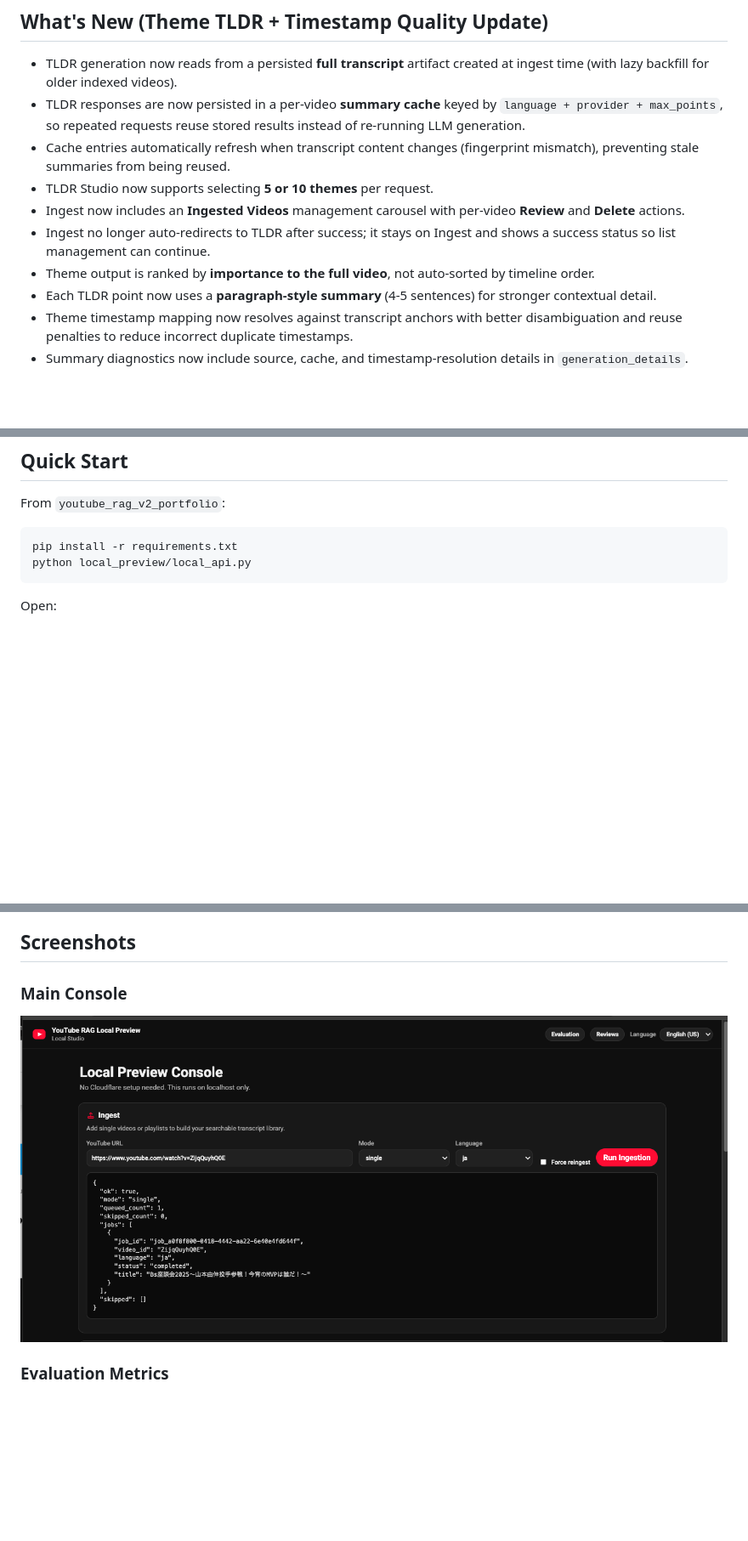
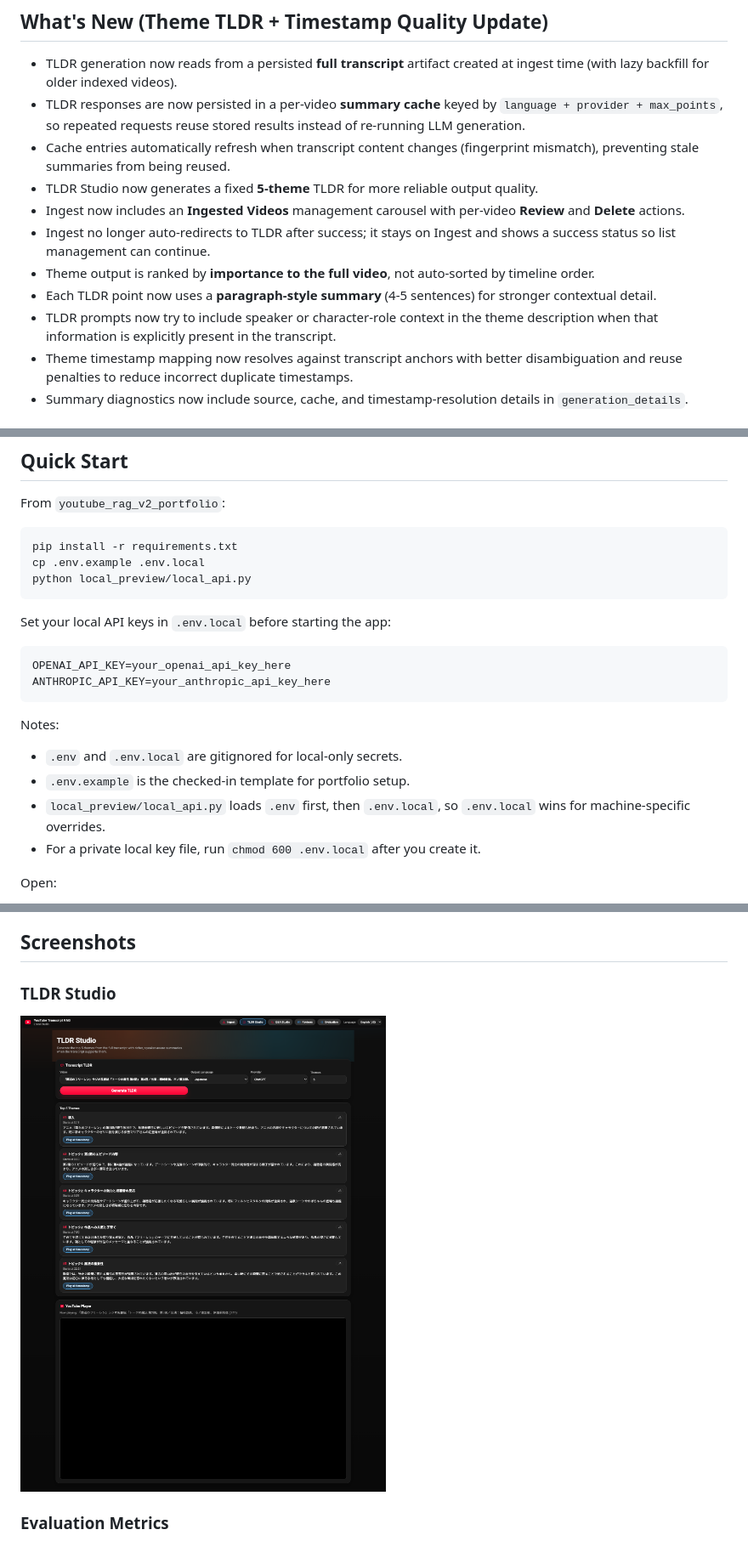
Before and after one commit to mikeh-studio/youtube-transcript-retrieval-lab, a Markdown page: README.md, 3 parts joined by grey strips. Shown at 85% size. Rendered like a GitHub page; pictures changed too: docs/media/01-main-console.png; blank space fills up the shorter version.

````diff
--- a/README.md
+++ b/README.md
@@ -23,11 +23,12 @@ This project lets you ingest YouTube transcripts, run semantic retrieval (`hybri
 - TLDR generation now reads from a persisted **full transcript** artifact created at ingest time (with lazy backfill for older indexed videos).
 - TLDR responses are now persisted in a per-video **summary cache** keyed by `language + provider + max_points`, so repeated requests reuse stored results instead of re-running LLM generation.
 - Cache entries automatically refresh when transcript content changes (fingerprint mismatch), preventing stale summaries from being reused.
-- TLDR Studio now supports selecting **5 or 10 themes** per request.
+- TLDR Studio now generates a fixed **5-theme** TLDR for more reliable output quality.
 - Ingest now includes an **Ingested Videos** management carousel with per-video **Review** and **Delete** actions.
 - Ingest no longer auto-redirects to TLDR after success; it stays on Ingest and shows a success status so list management can continue.
 - Theme output is ranked by **importance to the full video**, not auto-sorted by timeline order.
 - Each TLDR point now uses a **paragraph-style summary** (4-5 sentences) for stronger contextual detail.
+- TLDR prompts now try to include speaker or character-role context in the theme description when that information is explicitly present in the transcript.
 - Theme timestamp mapping now resolves against transcript anchors with better disambiguation and reuse penalties to reduce incorrect duplicate timestamps.
 - Summary diagnostics now include source, cache, and timestamp-resolution details in `generation_details`.
 
@@ -45,8 +46,22 @@ From `youtube_rag_v2_portfolio`:
 
 ```bash
 pip install -r requirements.txt
+cp .env.example .env.local
 python local_preview/local_api.py
 ```
+
+Set your local API keys in `.env.local` before starting the app:
+
+```env
+OPENAI_API_KEY=your_openai_api_key_here
+ANTHROPIC_API_KEY=your_anthropic_api_key_here
+```
+
+Notes:
+- `.env` and `.env.local` are gitignored for local-only secrets.
+- `.env.example` is the checked-in template for portfolio setup.
+- `local_preview/local_api.py` loads `.env` first, then `.env.local`, so `.env.local` wins for machine-specific overrides.
+- For a private local key file, run `chmod 600 .env.local` after you create it.
 
 Open:
 
@@ -82,5 +98,5 @@ Open:
 
 ## Screenshots
 
-### Main Console
+### TLDR Studio
 
````
Also changed, not shown: other parts of README.md (+2 -1 lines), 10 other files.
